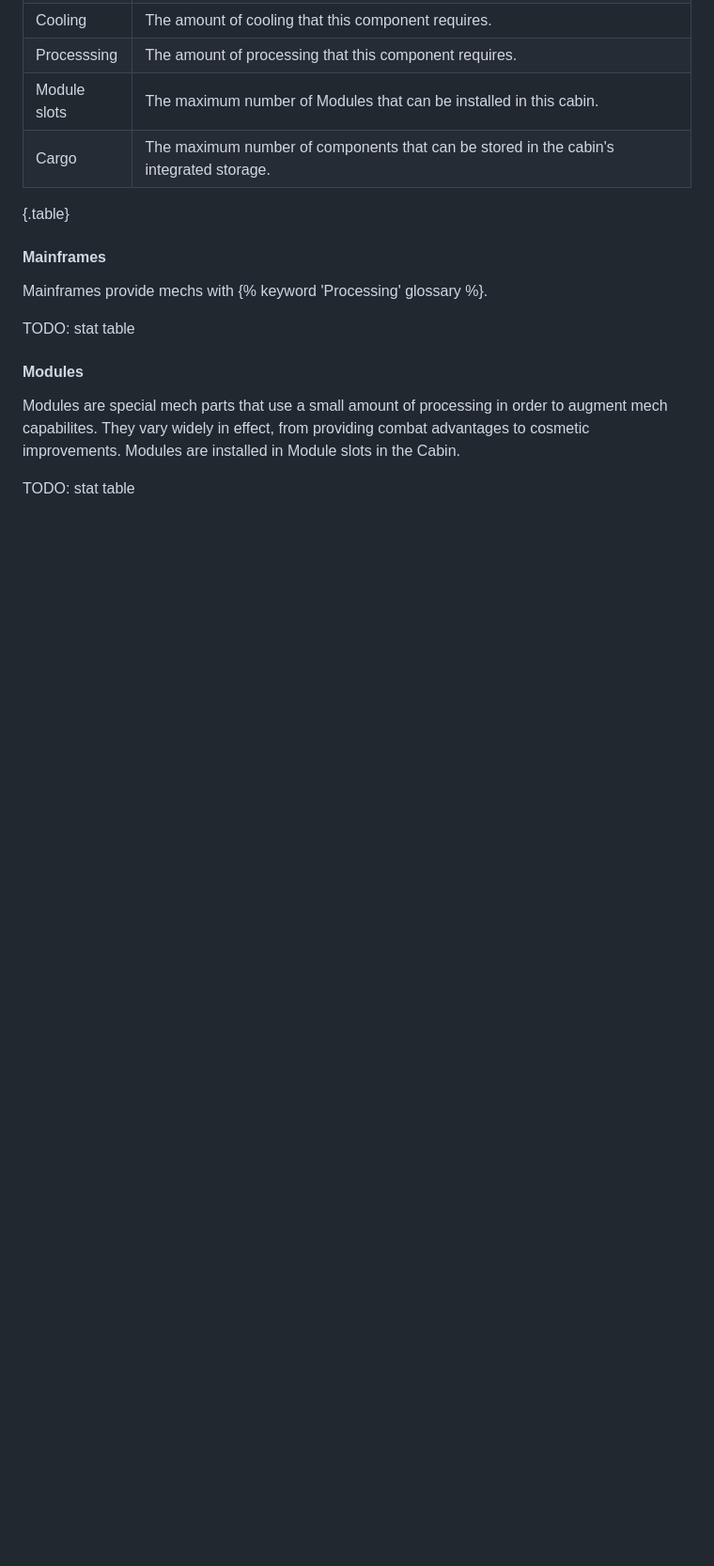
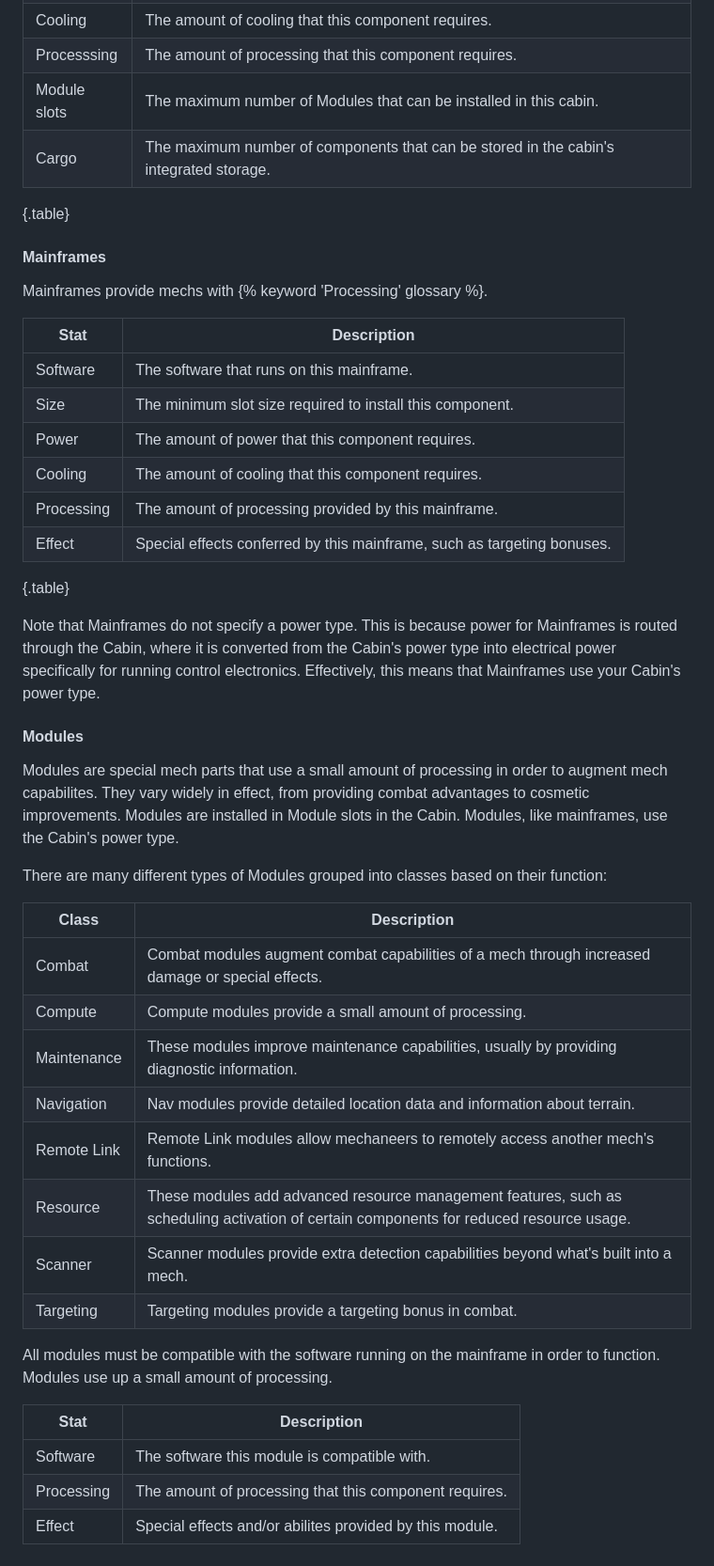
Before and after one commit to mechtronica/mechtronica.net, a Markdown page: rules/mech-building/components.md, the part around the change printed below. Shown: that part at 94% size. GitHub-like rendering; blank space fills up the shorter version.

Commit message:
rules: Add Mainframes and Modules to Component reference

```diff
--- a/rules/mech-building/components.md
+++ b/rules/mech-building/components.md
@@ -152,9 +144,39 @@ Cabins provide mechaneers with all the necessary controls to pilot their mechs.
 #### Mainframes
 Mainframes provide mechs with {% keyword 'Processing' glossary %}.
 
-TODO: stat table
+| Stat       | Description |
+| ---------- | ----------- |
+| Software   | The software that runs on this mainframe. |
+| Size       | The minimum slot size required to install this component. |
+| Power      | The amount of power that this component requires. |
+| Cooling    | The amount of cooling that this component requires.
+| Processing | The amount of processing provided by this mainframe. |
+| Effect     | Special effects conferred by this mainframe, such as targeting bonuses. |
+
+{.table}
+
+Note that Mainframes do not specify a power type. This is because power for Mainframes is routed through the Cabin, where it is converted from the Cabin's power type into electrical power specifically for running control electronics. Effectively, this means that Mainframes use your Cabin's power type.
 
 #### Modules
-Modules are special mech parts that use a small amount of processing in order to augment mech capabilites. They vary widely in effect, from providing combat advantages to cosmetic improvements. Modules are installed in Module slots in the Cabin.
+Modules are special mech parts that use a small amount of processing in order to augment mech capabilites. They vary widely in effect, from providing combat advantages to cosmetic improvements. Modules are installed in Module slots in the Cabin. Modules, like mainframes, use the Cabin's power type.
 
-TODO: stat table
+There are many different types of Modules grouped into classes based on their function:
+
+| Class       | Description |
+| ----------- | ----------- |
+| Combat      | Combat modules augment combat capabilities of a mech through increased damage or special effects. |
+| Compute     | Compute modules provide a small amount of processing. |
+| Maintenance | These modules improve maintenance capabilities, usually by providing diagnostic information. |
+| Navigation  | Nav modules provide detailed location data and information about terrain. |
+| Remote Link | Remote Link modules allow mechaneers to remotely access another mech's functions. |
+| Resource    | These modules add advanced resource management features, such as scheduling activation of certain components for reduced resource usage. |
+| Scanner     | Scanner modules provide extra detection capabilities beyond what's built into a mech.
+| Targeting   | Targeting modules provide a targeting bonus in combat.
+
+All modules must be compatible with the software running on the mainframe in order to function. Modules use up a small amount of processing.
+
+| Stat       | Description |
+| ---------- | ----------- |
+| Software   | The software this module is compatible with. |
+| Processing | The amount of processing that this component requires. |
+| Effect     | Special effects and/or abilites provided by this module. |
```
Also changed, not shown: other parts of rules/mech-building/components.md (+10 -18 lines).
